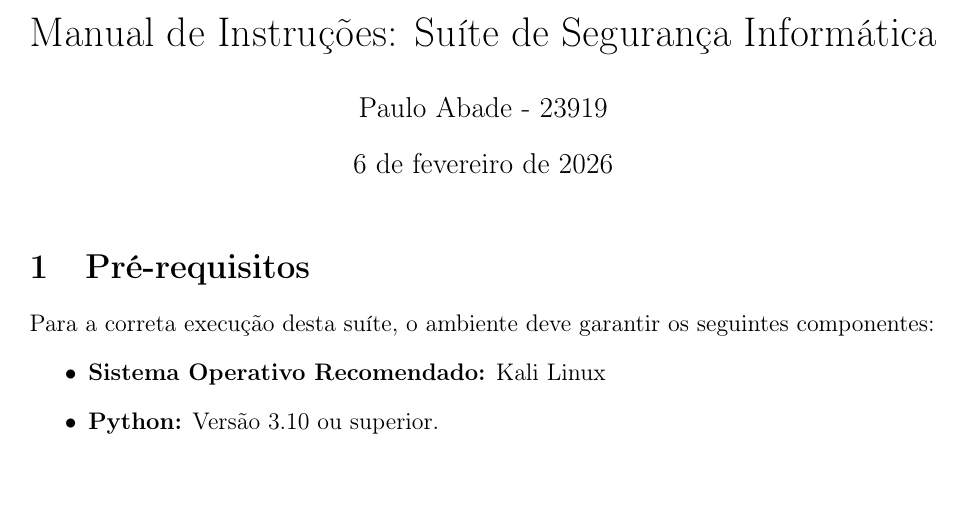
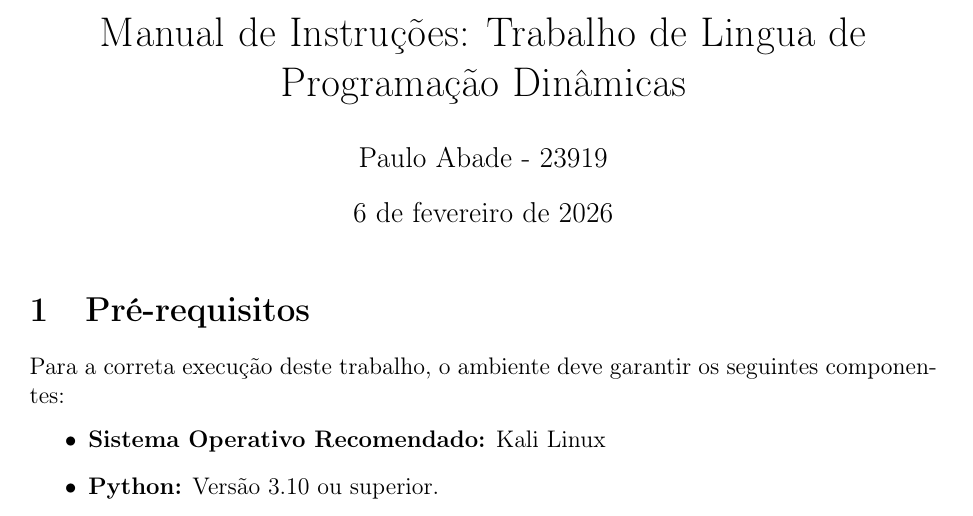
Before and after one commit to zDragonPaulo/TrabalhoLPD, a LaTeX document (Manual/manual.tex): part of page 1 of 2, cut so that both start at the same text. Compiled offline with pdfLaTeX.

Commit message:
Erro no Manual corrigido

```diff
--- a/Manual/manual.tex
+++ b/Manual/manual.tex
@@ -17,7 +17,7 @@
     backgroundcolor=\color{gray!5}
 }
 
-\title{Manual de Instruções: Suíte de Segurança Informática}
+\title{Manual de Instruções: Trabalho de Lingua de Programação Dinâmicas}
 \author{Paulo Abade - 23919}
 \date{\today}
 
@@ -26,7 +26,7 @@
 \maketitle
 
 \section{Pré-requisitos}
-Para a correta execução desta suíte, o ambiente deve garantir os seguintes componentes:
+Para a correta execução deste trabalho, o ambiente deve garantir os seguintes componentes:
 \begin{itemize}
     \item \textbf{Sistema Operativo Recomendado:} Kali Linux
     \item \textbf{Python:} Versão 3.10 ou superior.
```
Also changed, not shown: Manual/manual.pdf, 3 other files.
